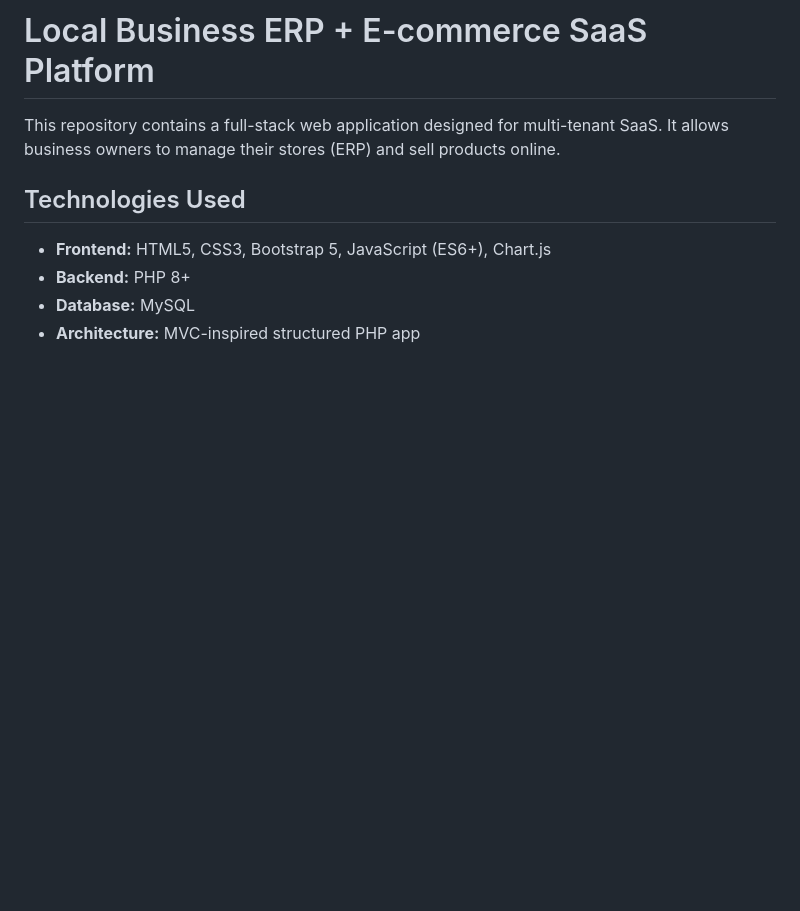
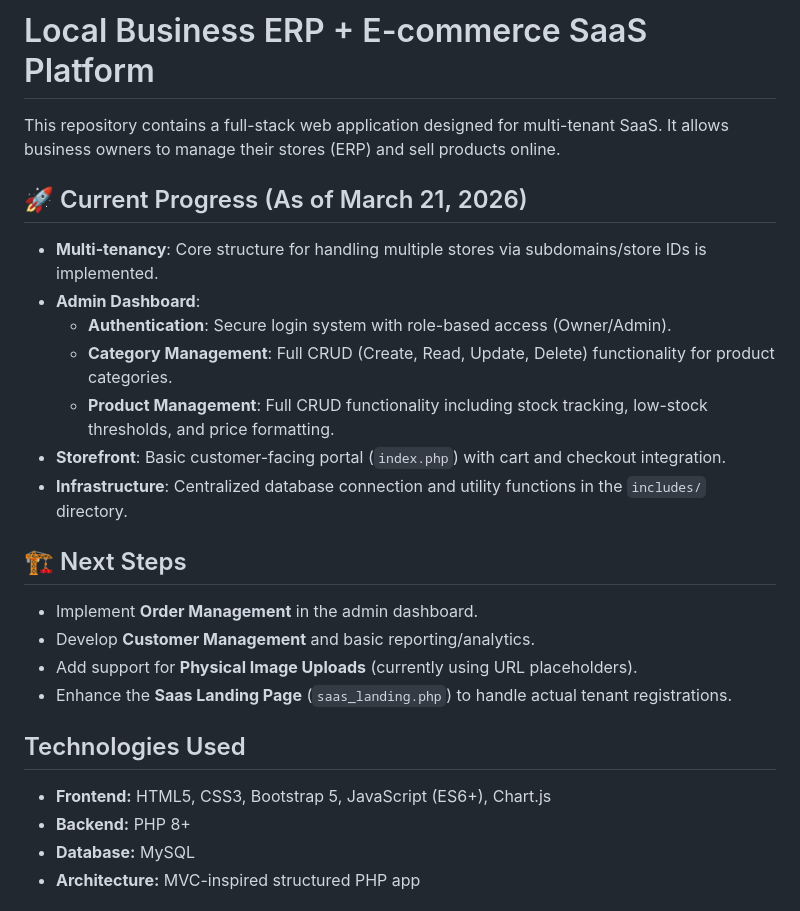
Before and after one commit to ha-re-ram/erp_saas, a Markdown page: README.md, the part around the change. GitHub-like rendering; blank space fills up the shorter version.

Commit message:
Update README with current progress and instructions

```diff
--- a/README.md
+++ b/README.md
@@ -1,6 +1,21 @@
 # Local Business ERP + E-commerce SaaS Platform
 
 This repository contains a full-stack web application designed for multi-tenant SaaS. It allows business owners to manage their stores (ERP) and sell products online.
+
+## 🚀 Current Progress (As of March 21, 2026)
+- **Multi-tenancy**: Core structure for handling multiple stores via subdomains/store IDs is implemented.
+- **Admin Dashboard**:
+    - **Authentication**: Secure login system with role-based access (Owner/Admin).
+    - **Category Management**: Full CRUD (Create, Read, Update, Delete) functionality for product categories.
+    - **Product Management**: Full CRUD functionality including stock tracking, low-stock thresholds, and price formatting.
+- **Storefront**: Basic customer-facing portal (`index.php`) with cart and checkout integration.
+- **Infrastructure**: Centralized database connection and utility functions in the `includes/` directory.
+
+## 🏗️ Next Steps
+- Implement **Order Management** in the admin dashboard.
+- Develop **Customer Management** and basic reporting/analytics.
+- Add support for **Physical Image Uploads** (currently using URL placeholders).
+- Enhance the **Saas Landing Page** (`saas_landing.php`) to handle actual tenant registrations.
 
 ## Technologies Used
 - **Frontend:** HTML5, CSS3, Bootstrap 5, JavaScript (ES6+), Chart.js
```
